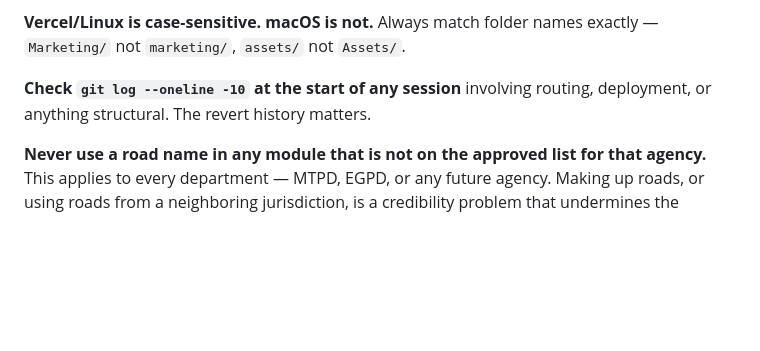
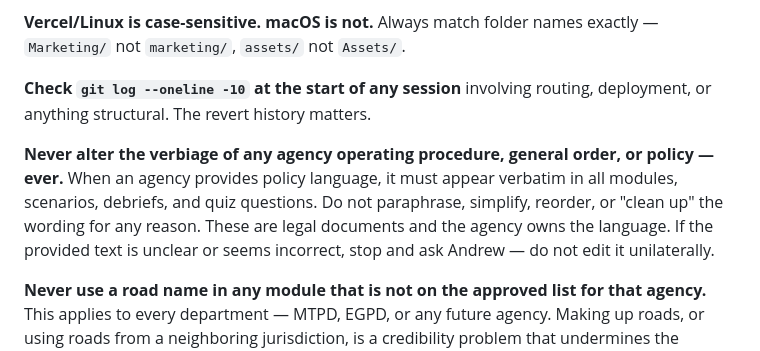
Before and after one commit to arbiter-LE/mtpd-training, a Markdown page: CLAUDE.md, the part around the change. GitHub-like rendering; blank space fills up the shorter version.

Commit message:
Add verbatim policy rule to CLAUDE.md
Agency operating procedures and general orders must appear word-for-word
as provided. No paraphrasing, simplifying, or reordering — ever.

Co-Authored-By: Claude Sonnet 4.6 <noreply@anthropic.com>

```diff
--- a/CLAUDE.md
+++ b/CLAUDE.md
@@ -45,6 +45,8 @@ MTPD is live. EGPD is commented out — not onboarded yet.
 **Vercel/Linux is case-sensitive. macOS is not.** Always match folder names exactly — `Marketing/` not `marketing/`, `assets/` not `Assets/`.
 
 **Check `git log --oneline -10` at the start of any session** involving routing, deployment, or anything structural. The revert history matters.
+
+**Never alter the verbiage of any agency operating procedure, general order, or policy — ever.** When an agency provides policy language, it must appear verbatim in all modules, scenarios, debriefs, and quiz questions. Do not paraphrase, simplify, reorder, or "clean up" the wording for any reason. These are legal documents and the agency owns the language. If the provided text is unclear or seems incorrect, stop and ask Andrew — do not edit it unilaterally.
 
 **Never use a road name in any module that is not on the approved list for that agency.** This applies to every department — MTPD, EGPD, or any future agency. Making up roads, or using roads from a neighboring jurisdiction, is a credibility problem that undermines the platform with law enforcement professionals who know their territory. If a scenario needs a road not on the list, stop and ask Andrew before inventing one. Do not borrow roads from one agency's list for another agency's modules.
 
```
